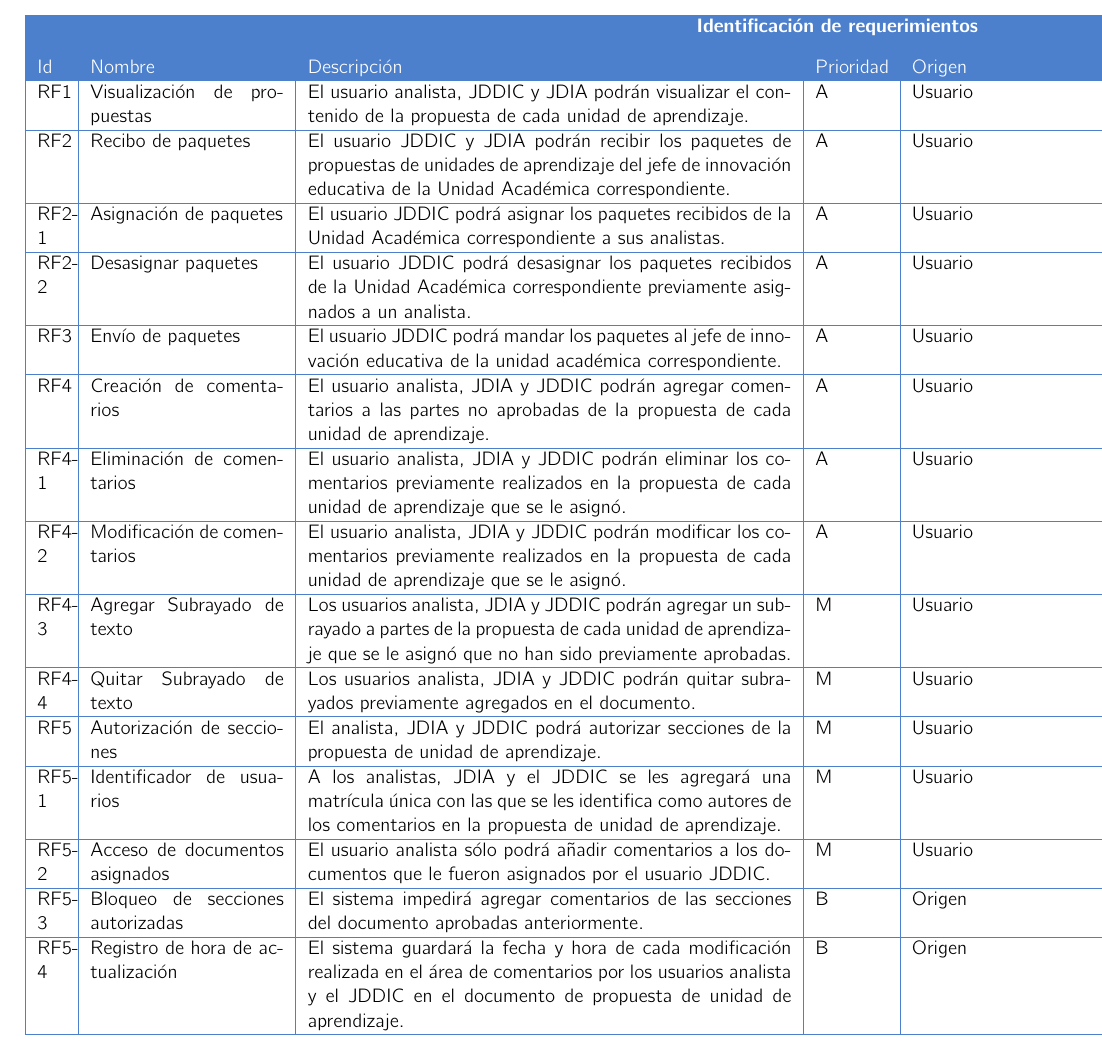
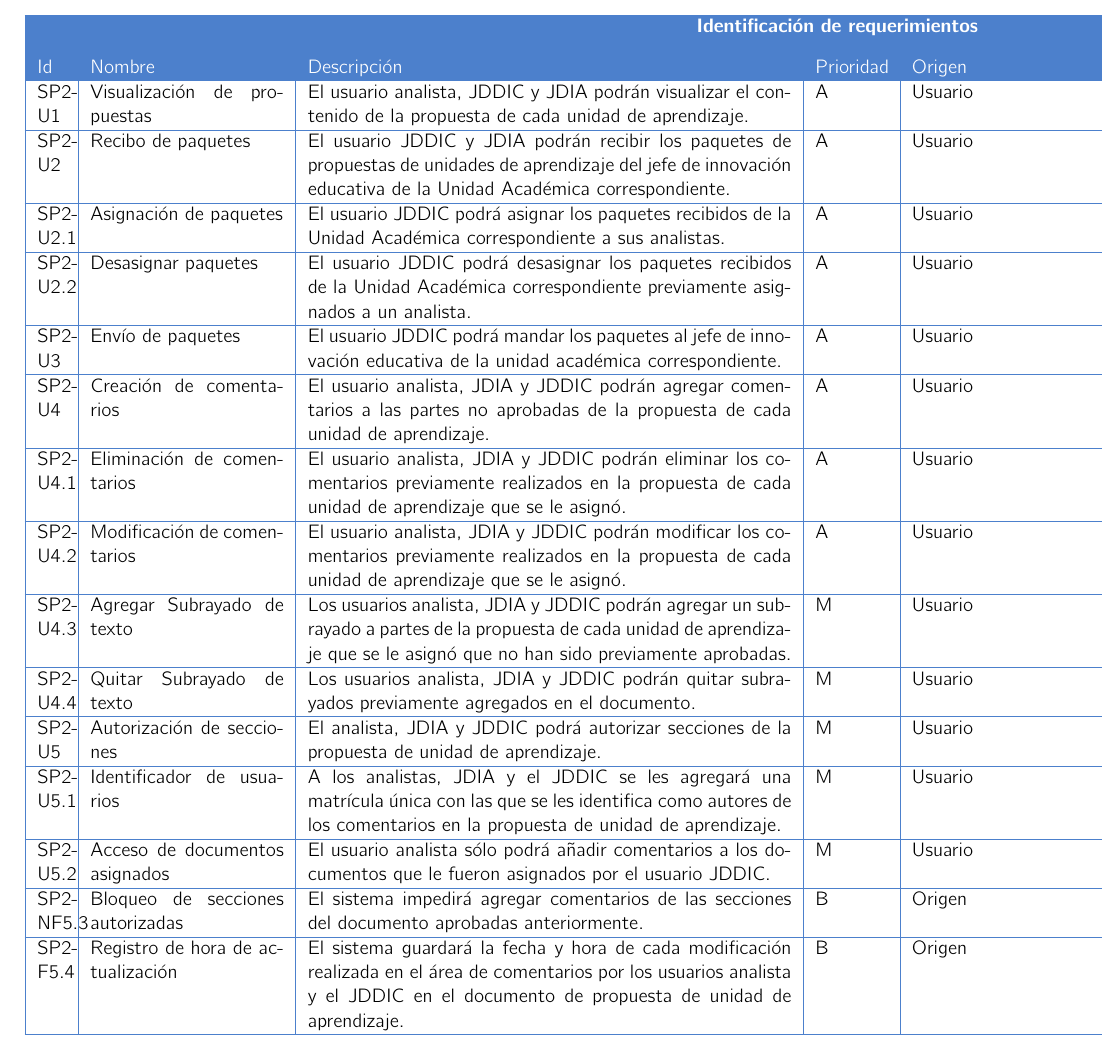
Before and after one commit to SoftwareEngineerESCOM/IngSof, a LaTeX book (Plantilla-Requerimientos/versiones anteriores/DR V-1.tex, which reads Plantilla-Requerimientos/C2-DR/SP2/RequerimientosVC.tex): part of page 10 of 13, cut so that both start at the same text. Compiled offline with pdfLaTeX.

Commit message:
correccion etiquetas requerimientos

```diff
--- a/Plantilla-Requerimientos/C2-DR/SP2/RequerimientosVC.tex
+++ b/Plantilla-Requerimientos/C2-DR/SP2/RequerimientosVC.tex
@@ -13,21 +13,21 @@ Sección: parte del documento que agrupa información relacionada.\\
 
 \begin{table}[htbp!]
 	\begin{requerimientos}
-		\FRitem{RF1}{Visualización de propuestas}{El usuario analista, JDDIC y JDIA podrán visualizar  el contenido  de la propuesta de cada unidad de aprendizaje.}{A}{Usuario}
-		\FRitem{RF2}{Recibo de paquetes}{El usuario JDDIC y JDIA podrán recibir los paquetes de propuestas de unidades de aprendizaje del jefe de innovación educativa de la Unidad Académica correspondiente.}{A}{Usuario}
-		\FRitem{RF2-1}{Asignación de paquetes}{El usuario JDDIC podrá asignar los paquetes recibidos de la Unidad Académica correspondiente a sus analistas.}{A}{Usuario}
-		\FRitem{RF2-2}{Desasignar paquetes}{El usuario JDDIC podrá desasignar los paquetes recibidos de la Unidad Académica correspondiente previamente asignados a un analista.}{A}{Usuario}
-		\FRitem{RF3}{Envío de paquetes}{El usuario JDDIC podrá mandar los paquetes al jefe de innovación educativa de la unidad académica correspondiente.}{A}{Usuario}
-		\FRitem{RF4}{Creación de comentarios}{El usuario analista, JDIA y JDDIC  podrán agregar comentarios a las partes no aprobadas de la propuesta de cada unidad de aprendizaje.}{A}{Usuario}
-		\FRitem{RF4-1}{Eliminación de comentarios}{El usuario analista, JDIA y JDDIC  podrán eliminar los comentarios previamente realizados en la propuesta de cada unidad de aprendizaje que se le asignó.}{A}{Usuario}
-		\FRitem{RF4-2}{Modificación de comentarios}{El usuario analista, JDIA y JDDIC  podrán modificar los comentarios previamente realizados en la propuesta de cada unidad de aprendizaje que se le asignó.}{A}{Usuario}
-		\FRitem{RF4-3}{Agregar Subrayado de texto}{Los usuarios analista, JDIA y JDDIC podrán  agregar un subrayado a partes de la propuesta de cada unidad de aprendizaje que se le asignó que no han sido previamente aprobadas.}{M}{Usuario}
-		\FRitem{RF4-4}{Quitar Subrayado de texto}{Los usuarios analista, JDIA y JDDIC podrán quitar subrayados previamente agregados en el documento.}{M}{Usuario}
-		\FRitem{RF5}{Autorización de secciones}{El analista, JDIA y JDDIC podrá autorizar secciones de la propuesta de unidad de aprendizaje.}{M}{Usuario}
-		\FRitem{RF5-1}{Identificador de usuarios}{A los analistas, JDIA y el JDDIC se les agregará una matrícula única con las que se les identifica como autores de los comentarios en la propuesta de unidad de aprendizaje.}{M}{Usuario}
-		\FRitem{RF5-2}{Acceso de documentos asignados}{El usuario analista sólo podrá añadir comentarios a los documentos que le fueron asignados por el usuario JDDIC.}{M}{Usuario}
-		\FRitem{RF5-3}{Bloqueo de secciones autorizadas}{El sistema impedirá agregar comentarios de las secciones del documento aprobadas anteriormente.}{B}{Origen}
-		\FRitem{RF5-4}{Registro de hora de actualización}{El sistema guardará la fecha y hora de cada modificación realizada en el área de comentarios por los usuarios analista y el JDDIC en el documento de propuesta de unidad de aprendizaje.}{B}{Origen}
+		\FRitem{SP2-U1}{Visualización de propuestas}{El usuario analista, JDDIC y JDIA podrán visualizar  el contenido  de la propuesta de cada unidad de aprendizaje.}{A}{Usuario}
+		\FRitem{SP2-U2}{Recibo de paquetes}{El usuario JDDIC y JDIA podrán recibir los paquetes de propuestas de unidades de aprendizaje del jefe de innovación educativa de la Unidad Académica correspondiente.}{A}{Usuario}
+		\FRitem{SP2-U2.1}{Asignación de paquetes}{El usuario JDDIC podrá asignar los paquetes recibidos de la Unidad Académica correspondiente a sus analistas.}{A}{Usuario}
+		\FRitem{SP2-U2.2}{Desasignar paquetes}{El usuario JDDIC podrá desasignar los paquetes recibidos de la Unidad Académica correspondiente previamente asignados a un analista.}{A}{Usuario}
+		\FRitem{SP2-U3}{Envío de paquetes}{El usuario JDDIC podrá mandar los paquetes al jefe de innovación educativa de la unidad académica correspondiente.}{A}{Usuario}
+		\FRitem{SP2-U4}{Creación de comentarios}{El usuario analista, JDIA y JDDIC  podrán agregar comentarios a las partes no aprobadas de la propuesta de cada unidad de aprendizaje.}{A}{Usuario}
+		\FRitem{SP2-U4.1}{Eliminación de comentarios}{El usuario analista, JDIA y JDDIC  podrán eliminar los comentarios previamente realizados en la propuesta de cada unidad de aprendizaje que se le asignó.}{A}{Usuario}
+		\FRitem{SP2-U4.2}{Modificación de comentarios}{El usuario analista, JDIA y JDDIC  podrán modificar los comentarios previamente realizados en la propuesta de cada unidad de aprendizaje que se le asignó.}{A}{Usuario}
+		\FRitem{SP2-U4.3}{Agregar Subrayado de texto}{Los usuarios analista, JDIA y JDDIC podrán  agregar un subrayado a partes de la propuesta de cada unidad de aprendizaje que se le asignó que no han sido previamente aprobadas.}{M}{Usuario}
+		\FRitem{SP2-U4.4}{Quitar Subrayado de texto}{Los usuarios analista, JDIA y JDDIC podrán quitar subrayados previamente agregados en el documento.}{M}{Usuario}
+		\FRitem{SP2-U5}{Autorización de secciones}{El analista, JDIA y JDDIC podrá autorizar secciones de la propuesta de unidad de aprendizaje.}{M}{Usuario}
+		\FRitem{SP2-U5.1}{Identificador de usuarios}{A los analistas, JDIA y el JDDIC se les agregará una matrícula única con las que se les identifica como autores de los comentarios en la propuesta de unidad de aprendizaje.}{M}{Usuario}
+		\FRitem{SP2-U5.2}{Acceso de documentos asignados}{El usuario analista sólo podrá añadir comentarios a los documentos que le fueron asignados por el usuario JDDIC.}{M}{Usuario}
+		\FRitem{SP2-NF5.3}{Bloqueo de secciones autorizadas}{El sistema impedirá agregar comentarios de las secciones del documento aprobadas anteriormente.}{B}{Origen}
+		\FRitem{SP2-F5.4}{Registro de hora de actualización}{El sistema guardará la fecha y hora de cada modificación realizada en el área de comentarios por los usuarios analista y el JDDIC en el documento de propuesta de unidad de aprendizaje.}{B}{Origen}
 	\end{requerimientos}
     \caption{Requerimientos funcionales del sistema.}
     \label{tbl:}
```
Also changed, not shown: 1 other file.
